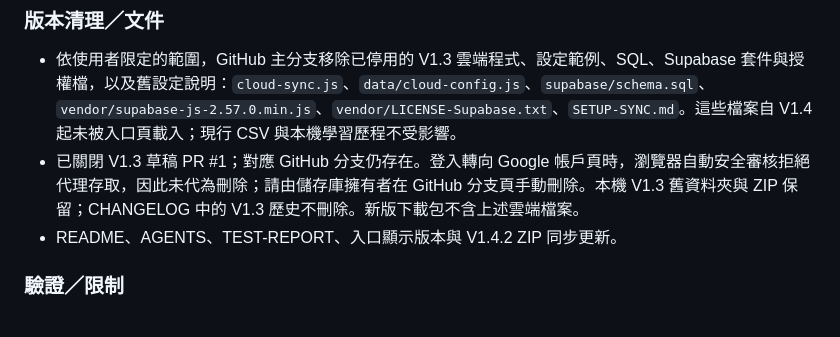
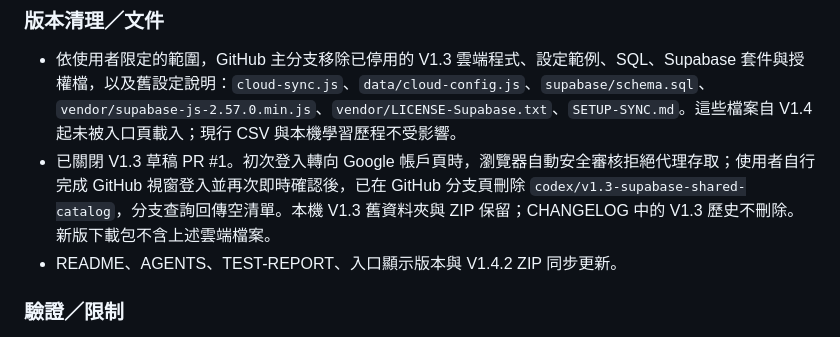
Before and after one commit to cchung-totoya/HFkitchen, a Markdown page: CHANGELOG.md, the part around the change. Drawn GitHub-style.

```diff
--- a/CHANGELOG.md
+++ b/CHANGELOG.md
@@ -18,7 +18,7 @@
 ### 版本清理／文件
 
 - 依使用者限定的範圍，GitHub 主分支移除已停用的 V1.3 雲端程式、設定範例、SQL、Supabase 套件與授權檔，以及舊設定說明：`cloud-sync.js`、`data/cloud-config.js`、`supabase/schema.sql`、`vendor/supabase-js-2.57.0.min.js`、`vendor/LICENSE-Supabase.txt`、`SETUP-SYNC.md`。這些檔案自 V1.4 起未被入口頁載入；現行 CSV 與本機學習歷程不受影響。
-- 已關閉 V1.3 草稿 PR #1；對應 GitHub 分支仍存在。登入轉向 Google 帳戶頁時，瀏覽器自動安全審核拒絕代理存取，因此未代為刪除；請由儲存庫擁有者在 GitHub 分支頁手動刪除。本機 V1.3 舊資料夾與 ZIP 保留；CHANGELOG 中的 V1.3 歷史不刪除。新版下載包不含上述雲端檔案。
+- 已關閉 V1.3 草稿 PR #1。初次登入轉向 Google 帳戶頁時，瀏覽器自動安全審核拒絕代理存取；使用者自行完成 GitHub 視窗登入並再次即時確認後，已在 GitHub 分支頁刪除 `codex/v1.3-supabase-shared-catalog`，分支查詢回傳空清單。本機 V1.3 舊資料夾與 ZIP 保留；CHANGELOG 中的 V1.3 歷史不刪除。新版下載包不含上述雲端檔案。
 - README、AGENTS、TEST-REPORT、入口顯示版本與 V1.4.2 ZIP 同步更新。
 
 ### 驗證／限制
```
Also changed, not shown: AGENTS.md (+1 -1 lines), TEST-REPORT.md (+1 -1 lines).
